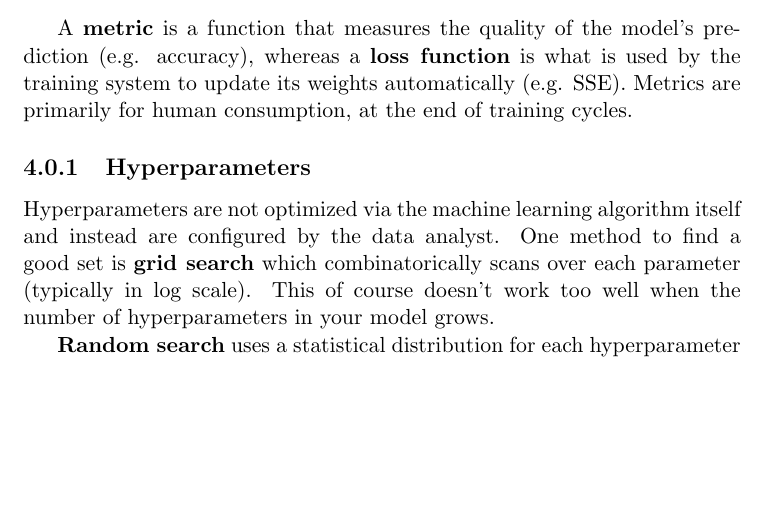
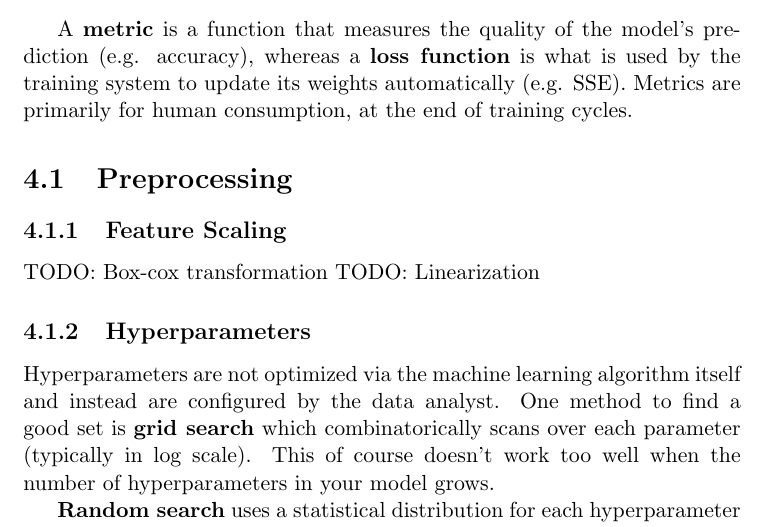
Before and after one commit to williamnash/notes, a LaTeX thesis (mathematics.tex, which reads mathematics/machineLearning.tex): part of page 36 of 97, cut so that both start at the same text, the shorter picture padded with empty space. Compiled offline with pdfLaTeX.

Commit message:
Update todo for box-cox

```diff
--- a/mathematics/machineLearning.tex
+++ b/mathematics/machineLearning.tex
@@ -22,6 +22,13 @@ In general, any machine learning algorithm can be broken down into three compone
 \end{itemize}
 
 A \textbf{metric} is a function that measures the quality of the model's prediction (e.g. accuracy), whereas a \textbf{loss function} is what is used by the training system to update its weights automatically (e.g. SSE). Metrics are primarily for human consumption, at the end of training cycles.
+
+\section{Preprocessing}
+
+\subsection{Feature Scaling}
+ TODO: Box-cox transformation
+ TODO: Linearization
+
 
 \subsection{Hyperparameters}
 
```
